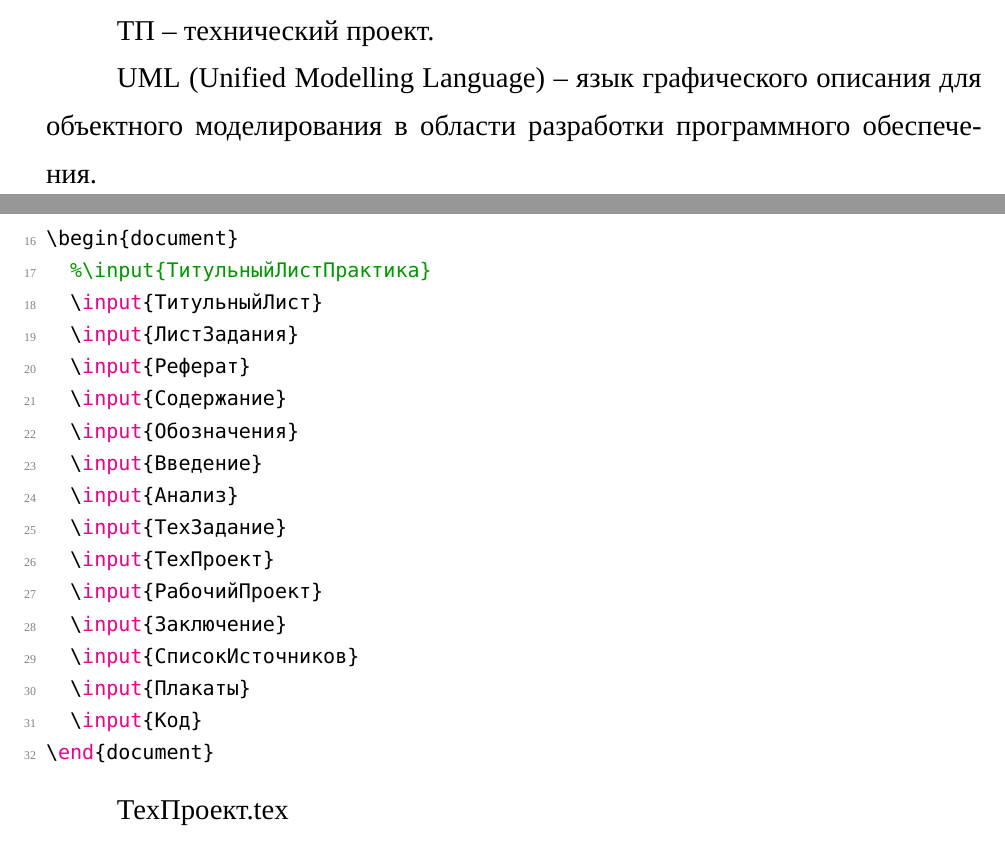
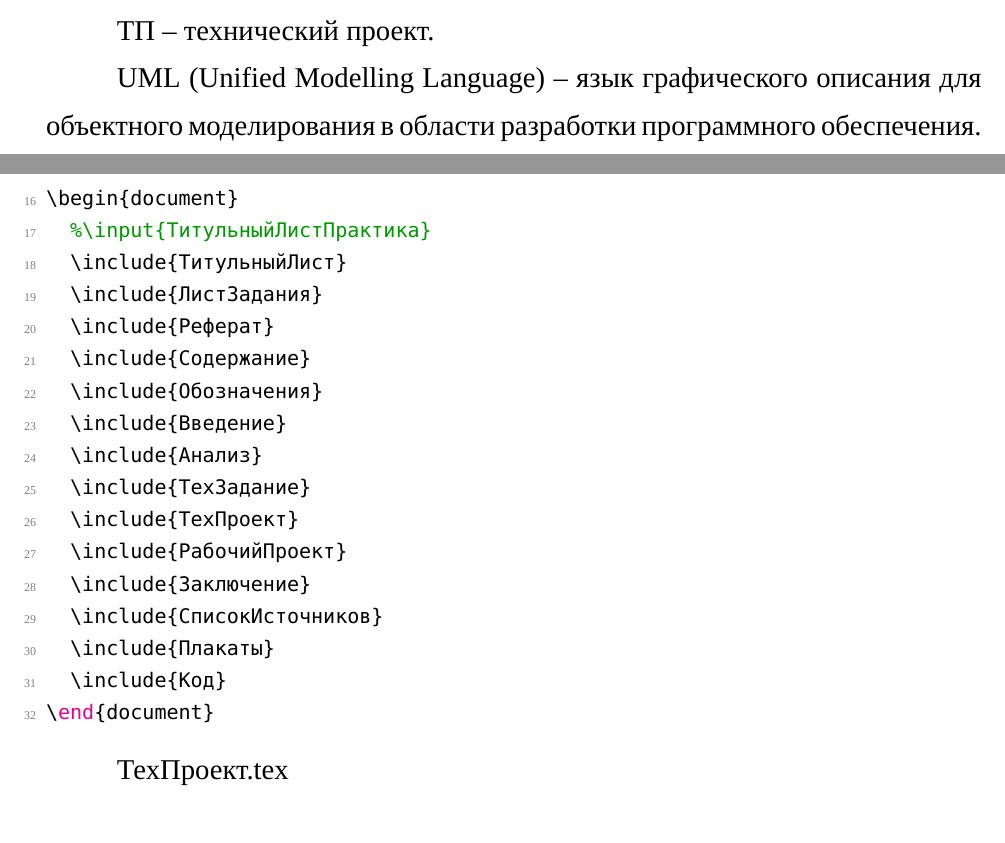
Before and after one commit to alex-chaplygin/vkr-latex, a LaTeX document (main.tex, which reads Введение.tex): two parts of pages 9 and 35 of 41, joined at a grey line, cut so that both start at the same text. Compiled offline with XeLaTeX; a missing font is replaced by an installed copy or a similar font.

Commit message:
Смена \input на \include, каждый файл автоматически начинается с новой страницы

```diff
--- a/main.tex
+++ b/main.tex
@@ -15,18 +15,18 @@
 
 \begin{document}
 	%\input{ТитульныйЛистПрактика}
-	\input{ТитульныйЛист}
-	\input{ЛистЗадания}
-	\input{Реферат}
-	\input{Содержание}
-	\input{Обозначения}
-	\input{Введение}
-	\input{Анализ}
-	\input{ТехЗадание}
-	\input{ТехПроект}
-	\input{РабочийПроект}
-	\input{Заключение}
-	\input{СписокИсточников}
-	\input{Плакаты}
-	\input{Код}
+	\include{ТитульныйЛист}
+	\include{ЛистЗадания}
+	\include{Реферат}
+	\include{Содержание}
+	\include{Обозначения}
+	\include{Введение}
+	\include{Анализ}
+	\include{ТехЗадание}
+	\include{ТехПроект}
+	\include{РабочийПроект}
+	\include{Заключение}
+	\include{СписокИсточников}
+	\include{Плакаты}
+	\include{Код}
 \end{document}
--- a/Введение.tex
+++ b/Введение.tex
@@ -1,4 +1,3 @@
-\newsection
 \centertocsection{ВВЕДЕНИЕ}
 
 Аддитивные технологии (АТ) начали активно развиваться со времени получения первых трехмерных изображений изделий на дисплеях компьютеров. Начало положила стереолитография, затем довольно многочисленные новые принципы стали называть технологиями быстрого прототипирования, затем укоренилось название "<Аддитивные технологии">. Интенсивность развития данных технологий не имеет аналогов. АТ изменили процессы проектирования и конструирования изделий, превратив их в процессы непрерывного создания изделий. Современные проектирование и производство изделий невозможно представить без данного рода технологий. 3D-принтеры стали такими же распространенными, как и персональные компьютеры. С помощью 3D-принтеров получают ткани, обувь, продукты питания, а также выращивают человеческие органы. Во многих отраслях, например, в космической отрасли, альтернативы аддитивным технологиям нет.
```
Also changed, not shown: Анализ.tex (+0 -1 lines), Заключение.tex (+0 -1 lines), Код.tex (+0 -1 lines), ЛистЗадания.tex (+0 -1 lines), Обозначения.tex (+0 -1 lines), Реферат.tex (+0 -1 lines), Содержание.tex (+0 -1 lines), СписокИсточников.tex (+0 -1 lines).
